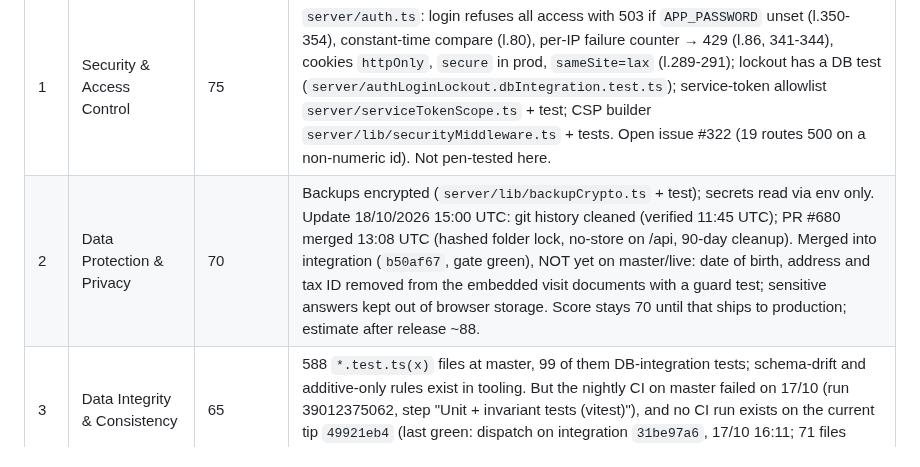
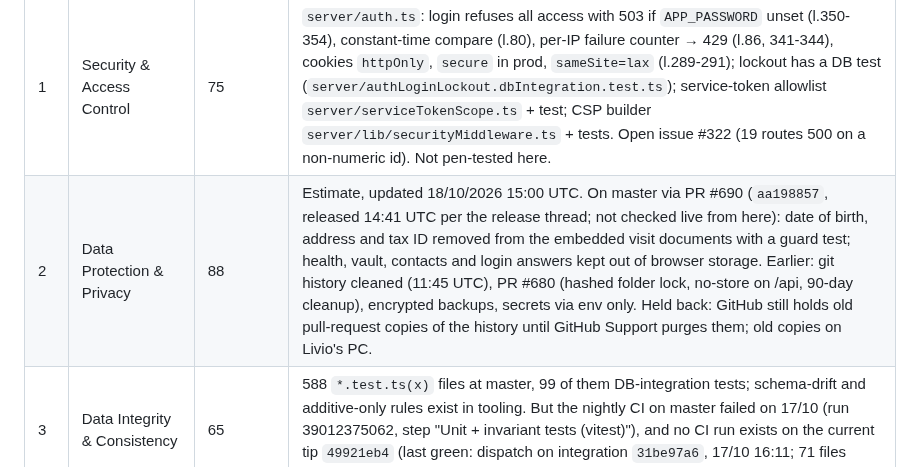
Before and after one commit to 1903978-prog/anti-hacker, a Markdown page: reports/lm-op-model-health.md, the part around the change. GitHub-like rendering.

Commit message:
Health reports: lm-op-model privacy 88 E (fixes live in aa198857)
Co-Authored-By: Claude Opus 5.5 (1M context) <noreply@anthropic.com>
Claude-Session: https://claude.ai/code/session_01XTDaSHWK3MKcgPLFXthPpd

```diff
--- a/reports/lm-op-model-health.md
+++ b/reports/lm-op-model-health.md
@@ -8,7 +8,7 @@
 | # | Criterion | Score | Reason (evidence) |
 |---|---|---|---|
 | 1 | Security & Access Control | 75 | `server/auth.ts`: login refuses all access with 503 if `APP_PASSWORD` unset (l.350-354), constant-time compare (l.80), per-IP failure counter → 429 (l.86, 341-344), cookies `httpOnly`, `secure` in prod, `sameSite=lax` (l.289-291); lockout has a DB test (`server/authLoginLockout.dbIntegration.test.ts`); service-token allowlist `server/serviceTokenScope.ts` + test; CSP builder `server/lib/securityMiddleware.ts` + tests. Open issue #322 (19 routes 500 on a non-numeric id). Not pen-tested here. |
-| 2 | Data Protection & Privacy | 70 | Backups encrypted (`server/lib/backupCrypto.ts` + test); secrets read via env only. Update 18/10/2026 15:00 UTC: git history cleaned (verified 11:45 UTC); PR #680 merged 13:08 UTC (hashed folder lock, no-store on /api, 90-day cleanup). Merged into integration (`b50af67`, gate green), NOT yet on master/live: date of birth, address and tax ID removed from the embedded visit documents with a guard test; sensitive answers kept out of browser storage. Score stays 70 until that ships to production; estimate after release ~88. |
+| 2 | Data Protection & Privacy | 88 | Estimate, updated 18/10/2026 15:00 UTC. On master via PR #690 (`aa198857`, released 14:41 UTC per the release thread; not checked live from here): date of birth, address and tax ID removed from the embedded visit documents with a guard test; health, vault, contacts and login answers kept out of browser storage. Earlier: git history cleaned (11:45 UTC), PR #680 (hashed folder lock, no-store on /api, 90-day cleanup), encrypted backups, secrets via env only. Held back: GitHub still holds old pull-request copies of the history until GitHub Support purges them; old copies on Livio's PC. |
 | 3 | Data Integrity & Consistency | 65 | 588 `*.test.ts(x)` files at master, 99 of them DB-integration tests; schema-drift and additive-only rules exist in tooling. But the nightly CI on master failed on 17/10 (run 39012375062, step "Unit + invariant tests (vitest)"), and no CI run exists on the current tip `49921eb4` (last green: dispatch on integration `31be97a6`, 17/10 16:11; 71 files changed since). |
 | 4 | Data Persistence & Recovery | 70 | Weekly Dropbox backup: last run 12/10 success, 05/10 success, 28/09 failure. DR restore drill: failed 23/09, 01/10 and 16/10 17:36, then **succeeded** 16/10 17:45 (run 38942189090) — the first success ever. A new daily "central backup machine" workflow ran 6× since 11/10, all success. Issues #625, #660, #623 still open. Single success, so recovery is proven once, not repeatedly. |
 | 5 | Database Design & Structure | 75 | 1 One master database: 5/10 (one Postgres, but bundled JSON files in server/data and data_cache blobs also hold live data); 2 No duplicated data: 0/10 (bond price and yield kept in up to 4 tables, issuer ratings in 3, and 4 separate task tables; flagged in docs/data-model-detail.md); 3 Links between records: 5/10 (31 of 177 tables have foreign keys, 40 in total); 4 Unique IDs and rules: 5/10 (every table has a primary key, 703 not-null and 23 unique rules, only 2 check rules); 5 Versioned schema changes: 10/10 (numbered migrations in server/lib/schemaMigrations.ts, run once each and recorded in a schema_migrations ledger; branch claude/db-75, not yet shipped); 6 Backups and proven restores: 10/10 (encrypted Dropbox backups and a monthly restore drill that checks row counts); 7 Indexes on main lookups: 10/10 (migration 1 adds 60 indexes on isin and link columns that had none; checked on a fresh boot; not yet shipped); 8 Sensitive data protected: 10/10 (hashed passwords, two-step login, encrypted vault and backups); 9 No secrets in code: 10/10 (database addresses come from settings); 10 Clear naming and documented schema: 10/10 (docs/DATABASE.md generated from the code covers all 179 tables; a test fails when it is stale; not yet shipped) |
```
